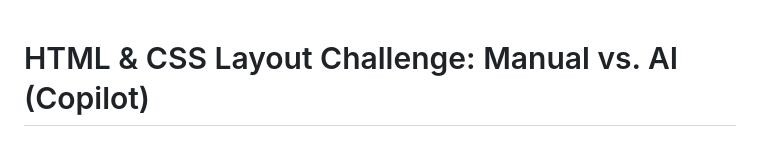
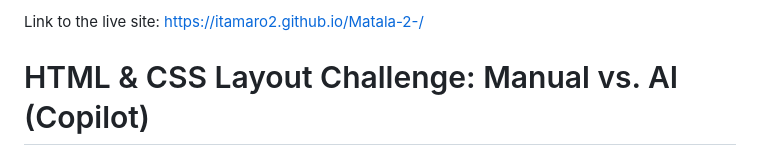
Before and after one commit to itamaro2/Matala-2-, a Markdown page: README.md, the part around the change. Rendered like a GitHub page.

```diff
--- a/README.md
+++ b/README.md
@@ -1,3 +1,6 @@
+Link to the live site:
+https://itamaro2.github.io/Matala-2-/
+
 # HTML & CSS Layout Challenge: Manual vs. AI (Copilot)
 
 This project demonstrates four different approaches to building a specific responsive web layout. The primary goal was to practice foundational CSS concepts (Floats, Box Model) manually, and then compare that process with modern techniques (Flexbox, Bootstrap) generated with the assistance of GitHub Copilot.
```
